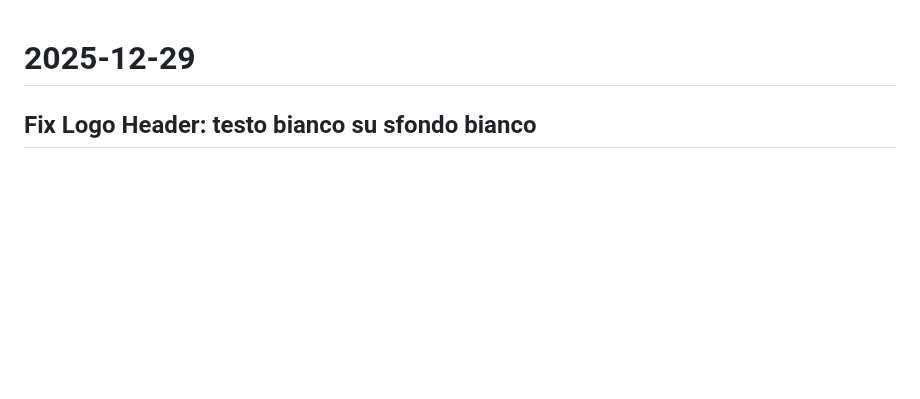
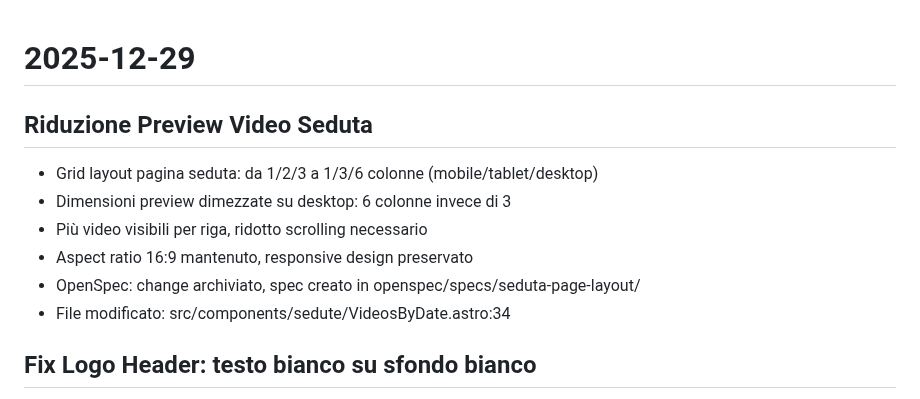
Before and after one commit to aborruso/ars_sicilia, a Markdown page: LOG.md, the part around the change. GitHub-like rendering; blank space fills up the shorter version.

Commit message:
update LOG.md: riduzione preview video seduta

```diff
--- a/LOG.md
+++ b/LOG.md
@@ -1,4 +1,13 @@
 # 2025-12-29
+
+## Riduzione Preview Video Seduta
+
+- Grid layout pagina seduta: da 1/2/3 a 1/3/6 colonne (mobile/tablet/desktop)
+- Dimensioni preview dimezzate su desktop: 6 colonne invece di 3
+- Più video visibili per riga, ridotto scrolling necessario
+- Aspect ratio 16:9 mantenuto, responsive design preservato
+- OpenSpec: change archiviato, spec creato in openspec/specs/seduta-page-layout/
+- File modificato: src/components/sedute/VideosByDate.astro:34
 
 ## Fix Logo Header: testo bianco su sfondo bianco
 
```
